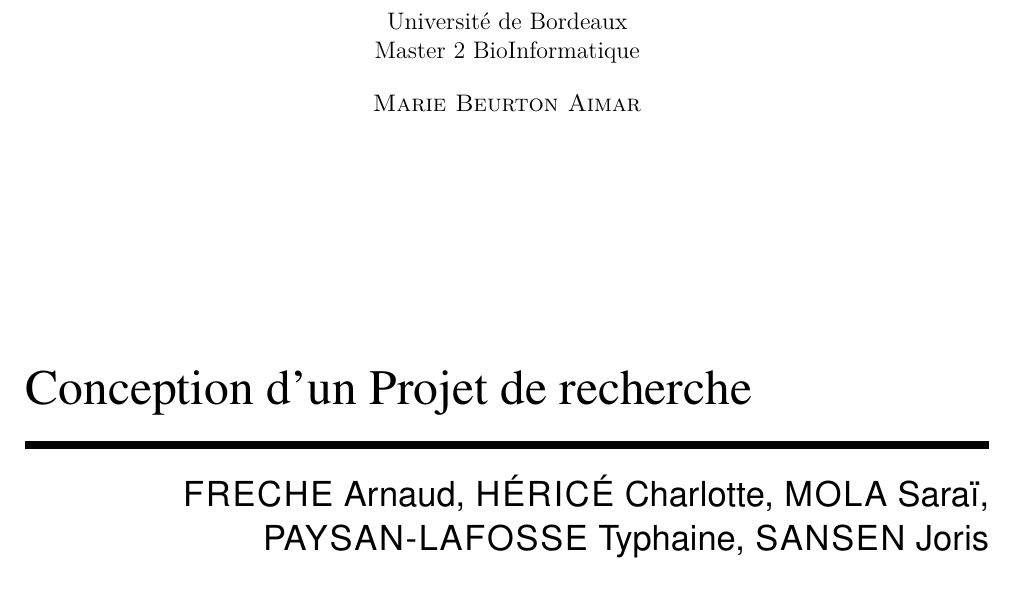
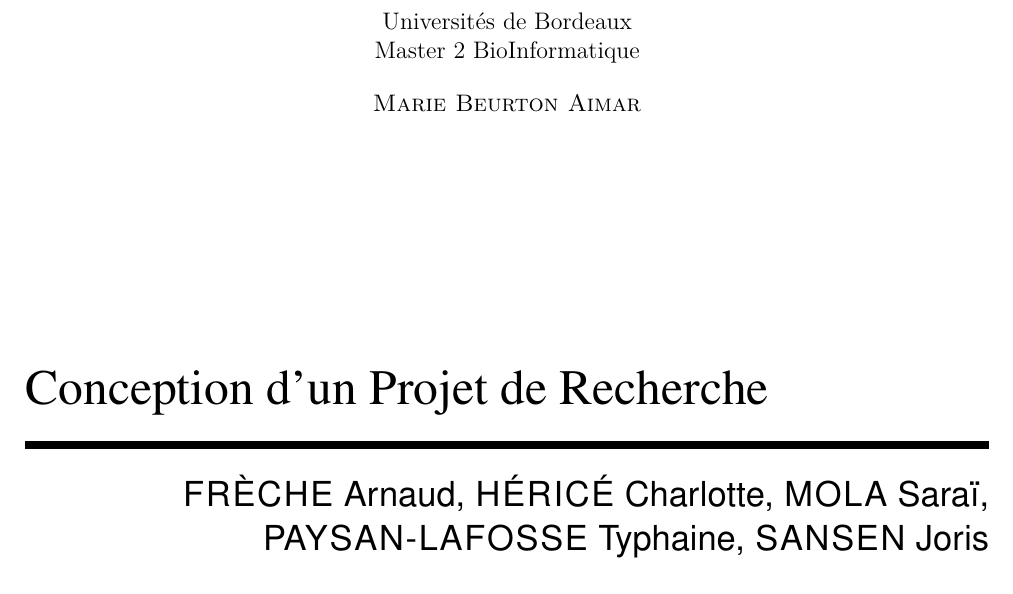
Before and after one commit to bioinfocttj/CPR, a LaTeX document (Rapport/rapport.tex): part of page 1 of 15, cut so that both start at the same text. Compiled offline with pdfLaTeX.

Commit message:
noms titre

```diff
--- a/Rapport/rapport.tex
+++ b/Rapport/rapport.tex
@@ -72,11 +72,11 @@
 \title{}
 \location{}\blurb{}
 \makeatother
-\title{Conception d'un Projet de recherche}
-\author{\textsc{FRECHE} Arnaud, \textsc{H\'ERIC\'E} Charlotte, \textsc{MOLA} Saraï,\\ \textsc{PAYSAN-LAFOSSE} Typhaine, \textsc{SANSEN} Joris}
+\title{Conception d'un Projet de Recherche}
+\author{\textsc{FR\`ECHE} Arnaud, \textsc{H\'ERIC\'E} Charlotte, \textsc{MOLA} Saraï,\\ \textsc{PAYSAN-LAFOSSE} Typhaine, \textsc{SANSEN} Joris}
 \location{Bordeaux}
 \blurb{%
-Université de Bordeaux\\
+Universités de Bordeaux\\
 Master 2 BioInformatique
 \textbf{}\\[1em]
 \textsc{Marie Beurton Aimar}
```
